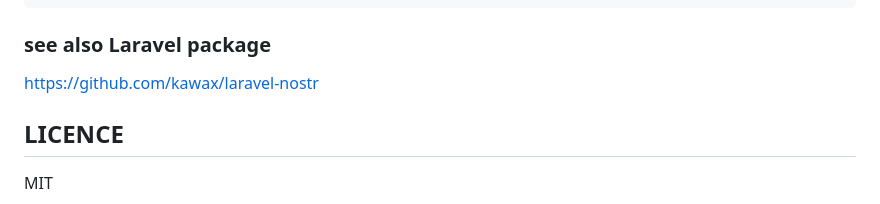
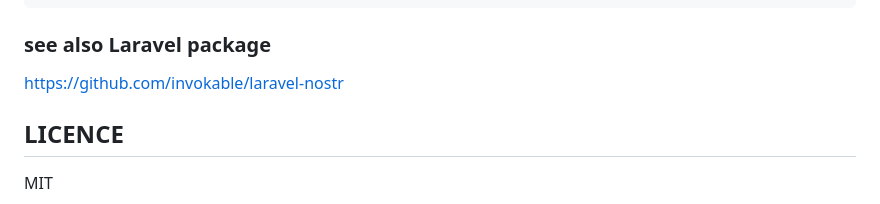
Before and after one commit to kawax/nostr-vercel-api, a Markdown page: README.md, the part around the change. Rendered like a GitHub page.

````diff
--- a/README.md
+++ b/README.md
@@ -292,7 +292,7 @@ $decrypt = Http::baseUrl('https://nostr-api.vercel.app/api/')
 ```
 
 ### see also Laravel package
-https://github.com/kawax/laravel-nostr
+https://github.com/invokable/laravel-nostr
 
 ## LICENCE
 MIT
````
